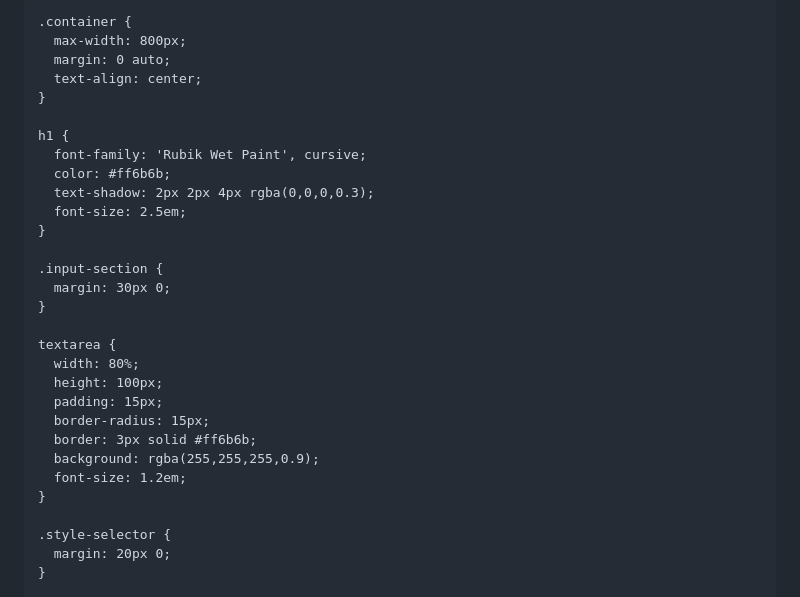
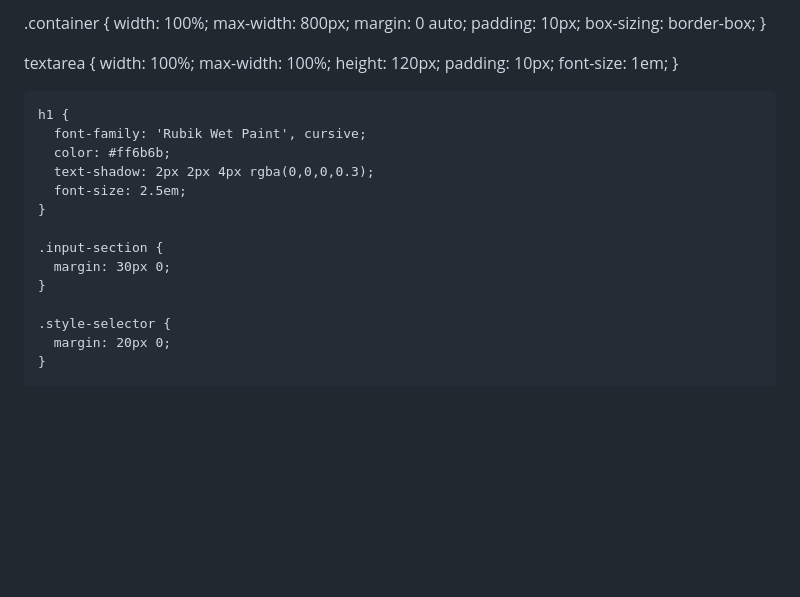
Before and after one commit to text2stylish/itext, a Markdown page: README.md, the part around the change. GitHub-like rendering; blank space fills up the shorter version.

```diff
--- a/README.md
+++ b/README.md
@@ -14,11 +14,22 @@
       padding: 20px;
     }
 
-    .container {
-      max-width: 800px;
-      margin: 0 auto;
-      text-align: center;
-    }
+.container {
+  width: 100%;
+  max-width: 800px;
+  margin: 0 auto;
+  padding: 10px;
+  box-sizing: border-box;
+}
+
+textarea {
+  width: 100%;
+  max-width: 100%;
+  height: 120px;
+  padding: 10px;
+  font-size: 1em;
+}
+
 
     h1 {
       font-family: 'Rubik Wet Paint', cursive;
@@ -29,16 +40,6 @@
 
     .input-section {
       margin: 30px 0;
-    }
-
-    textarea {
-      width: 80%;
-      height: 100px;
-      padding: 15px;
-      border-radius: 15px;
-      border: 3px solid #ff6b6b;
-      background: rgba(255,255,255,0.9);
-      font-size: 1.2em;
     }
 
     .style-selector {
```
